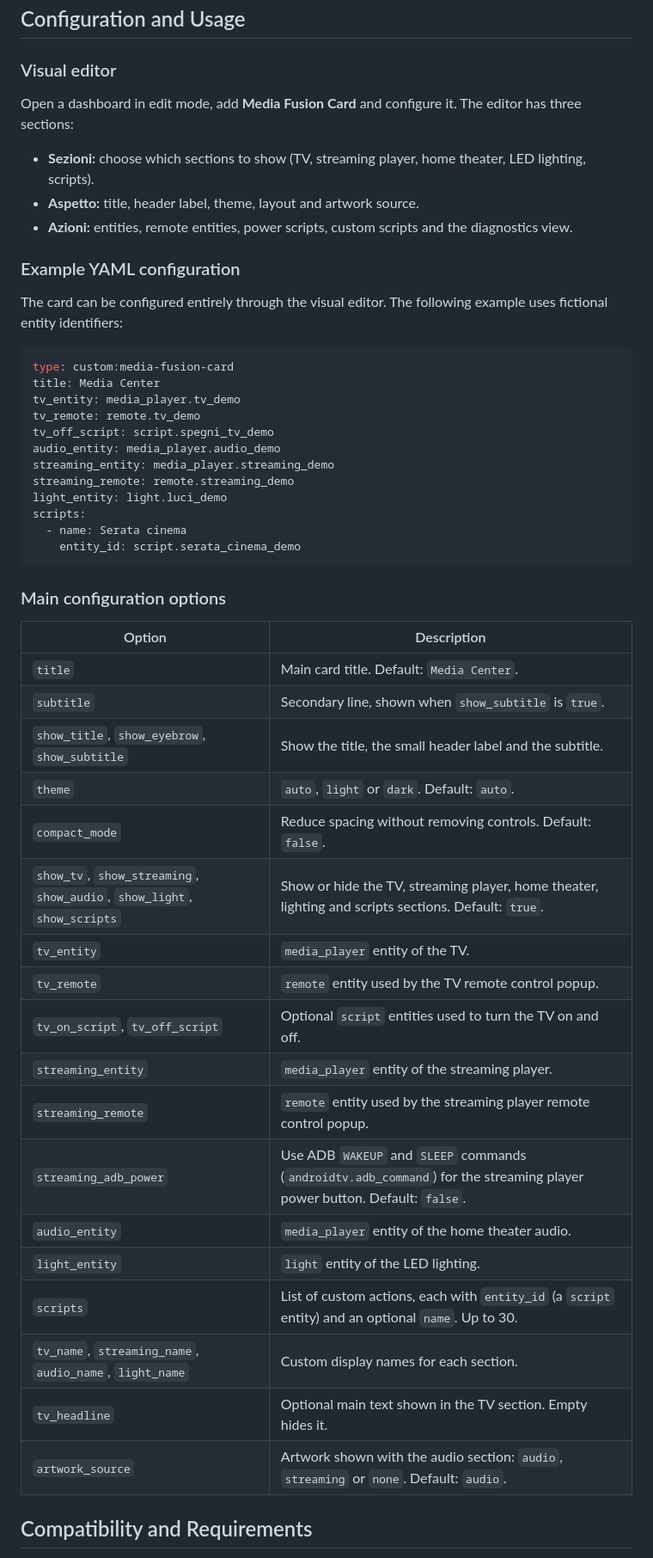
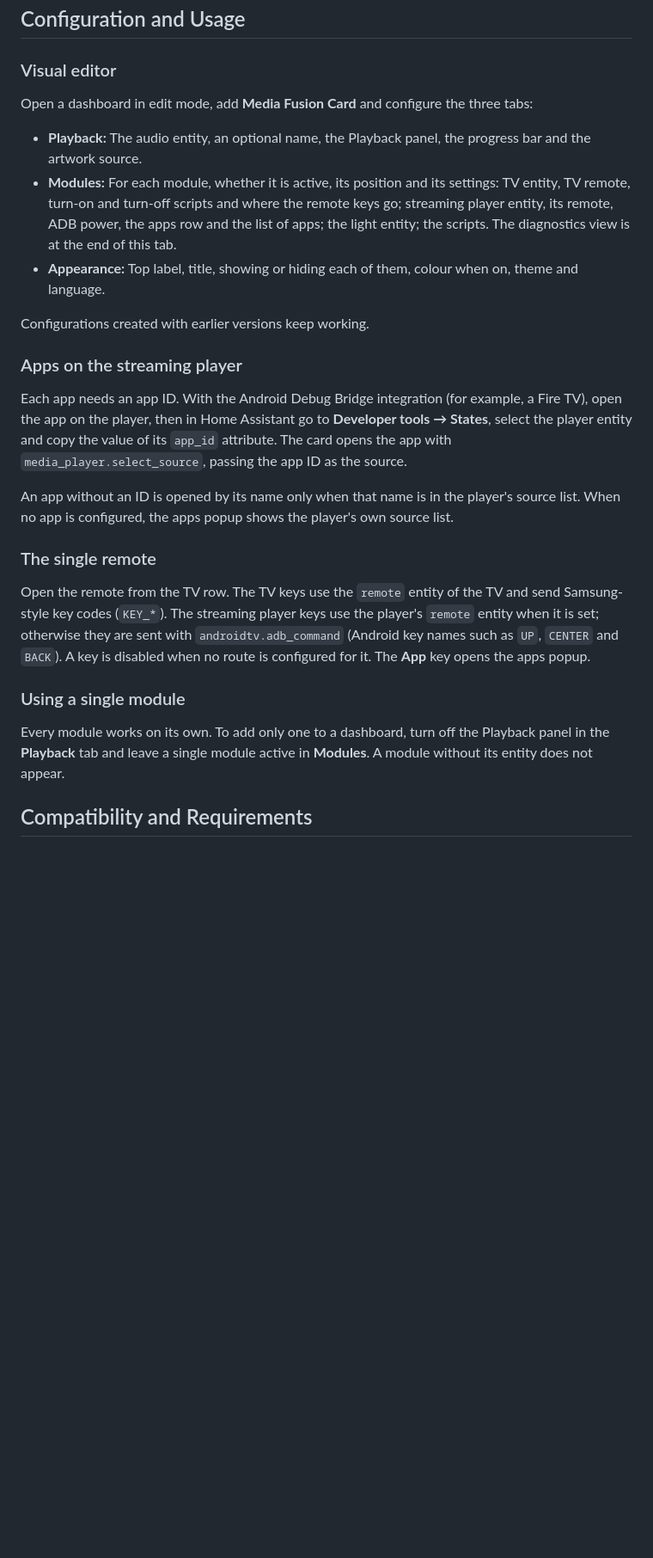
Before and after one commit to luigi-regolo/media-fusion-card, a Markdown page: README.md, the part around one of its changes. Shown at 86% size. Drawn GitHub-style; blank space fills up the shorter version.

````diff
--- a/README.md
+++ b/README.md
@@ -69,53 +81,27 @@ If the `www` directory was just created, Home Assistant may need to be restarted
 
 ### Visual editor
 
-Open a dashboard in edit mode, add **Media Fusion Card** and configure it. The editor has three sections:
+Open a dashboard in edit mode, add **Media Fusion Card** and configure the three tabs:
 
-- **Sezioni:** choose which sections to show (TV, streaming player, home theater, LED lighting, scripts).
-- **Aspetto:** title, header label, theme, layout and artwork source.
-- **Azioni:** entities, remote entities, power scripts, custom scripts and the diagnostics view.
+- **Playback:** The audio entity, an optional name, the Playback panel, the progress bar and the artwork source.
+- **Modules:** For each module, whether it is active, its position and its settings: TV entity, TV remote, turn-on and turn-off scripts and where the remote keys go; streaming player entity, its remote, ADB power, the apps row and the list of apps; the light entity; the scripts. The diagnostics view is at the end of this tab.
+- **Appearance:** Top label, title, showing or hiding each of them, colour when on, theme and language.
 
-### Example YAML configuration
+Configurations created with earlier versions keep working.
 
-The card can be configured entirely through the visual editor. The following example uses fictional entity identifiers:
+### Apps on the streaming player
 
-```yaml
-type: custom:media-fusion-card
-title: Media Center
-tv_entity: media_player.tv_demo
-tv_remote: remote.tv_demo
-tv_off_script: script.spegni_tv_demo
-audio_entity: media_player.audio_demo
-streaming_entity: media_player.streaming_demo
-streaming_remote: remote.streaming_demo
-light_entity: light.luci_demo
-scripts:
-  - name: Serata cinema
-    entity_id: script.serata_cinema_demo
-```
+Each app needs an app ID. With the Android Debug Bridge integration (for example, a Fire TV), open the app on the player, then in Home Assistant go to **Developer tools → States**, select the player entity and copy the value of its `app_id` attribute. The card opens the app with `media_player.select_source`, passing the app ID as the source.
 
-### Main configuration options
+An app without an ID is opened by its name only when that name is in the player's source list. When no app is configured, the apps popup shows the player's own source list.
 
-| Option | Description |
-|---|---|
-| `title` | Main card title. Default: `Media Center`. |
-| `subtitle` | Secondary line, shown when `show_subtitle` is `true`. |
-| `show_title`, `show_eyebrow`, `show_subtitle` | Show the title, the small header label and the subtitle. |
-| `theme` | `auto`, `light` or `dark`. Default: `auto`. |
-| `compact_mode` | Reduce spacing without removing controls. Default: `false`. |
-| `show_tv`, `show_streaming`, `show_audio`, `show_light`, `show_scripts` | Show or hide the TV, streaming player, home theater, lighting and scripts sections. Default: `true`. |
-| `tv_entity` | `media_player` entity of the TV. |
-| `tv_remote` | `remote` entity used by the TV remote control popup. |
-| `tv_on_script`, `tv_off_script` | Optional `script` entities used to turn the TV on and off. |
-| `streaming_entity` | `media_player` entity of the streaming player. |
-| `streaming_remote` | `remote` entity used by the streaming player remote control popup. |
-| `streaming_adb_power` | Use ADB `WAKEUP` and `SLEEP` commands (`androidtv.adb_command`) for the streaming player power button. Default: `false`. |
-| `audio_entity` | `media_player` entity of the home theater audio. |
-| `light_entity` | `light` entity of the LED lighting. |
-| `scripts` | List of custom actions, each with `entity_id` (a `script` entity) and an optional `name`. Up to 30. |
-| `tv_name`, `streaming_name`, `audio_name`, `light_name` | Custom display names for each section. |
-| `tv_headline` | Optional main text shown in the TV section. Empty hides it. |
-| `artwork_source` | Artwork shown with the audio section: `audio`, `streaming` or `none`. Default: `audio`. |
+### The single remote
+
+Open the remote from the TV row. The TV keys use the `remote` entity of the TV and send Samsung-style key codes (`KEY_*`). The streaming player keys use the player's `remote` entity when it is set; otherwise they are sent with `androidtv.adb_command` (Android key names such as `UP`, `CENTER` and `BACK`). A key is disabled when no route is configured for it. The **App** key opens the apps popup.
+
+### Using a single module
+
+Every module works on its own. To add only one to a dashboard, turn off the Playback panel in the **Playback** tab and leave a single module active in **Modules**. A module without its entity does not appear.
 
 ## Compatibility and Requirements
 
````
Also changed, not shown: other parts of README.md (+43 -27 lines), assets/media-fusion-card-dark.png, assets/media-fusion-card-languages.png (added), assets/media-fusion-card-light.png, assets/media-fusion-card-popup-light.png, assets/media-fusion-card-popup-wide-dark.png (added), 1 other file.
